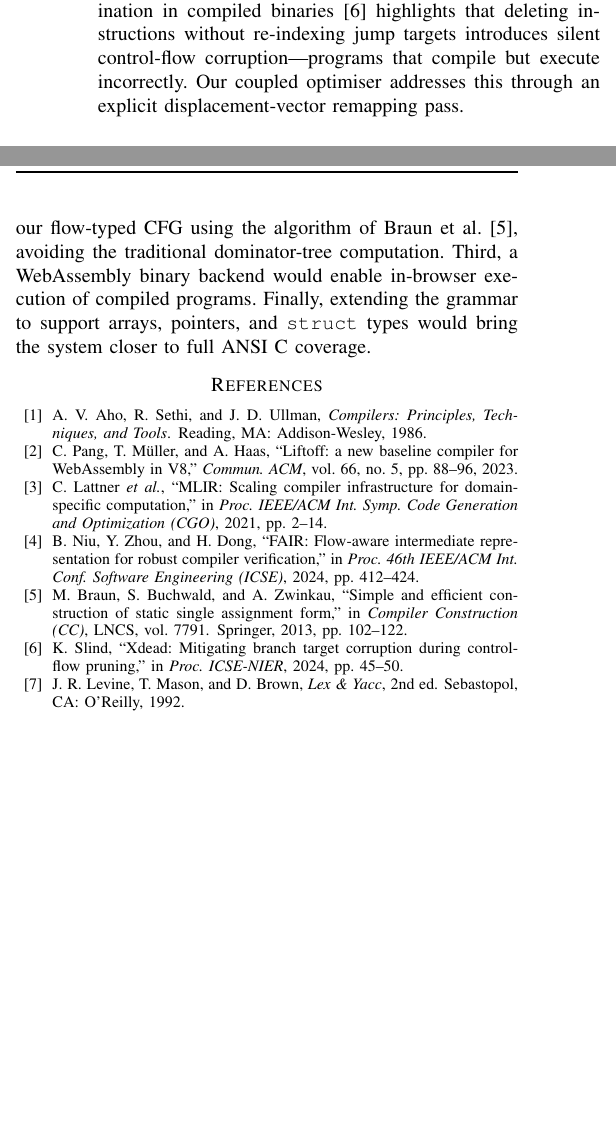
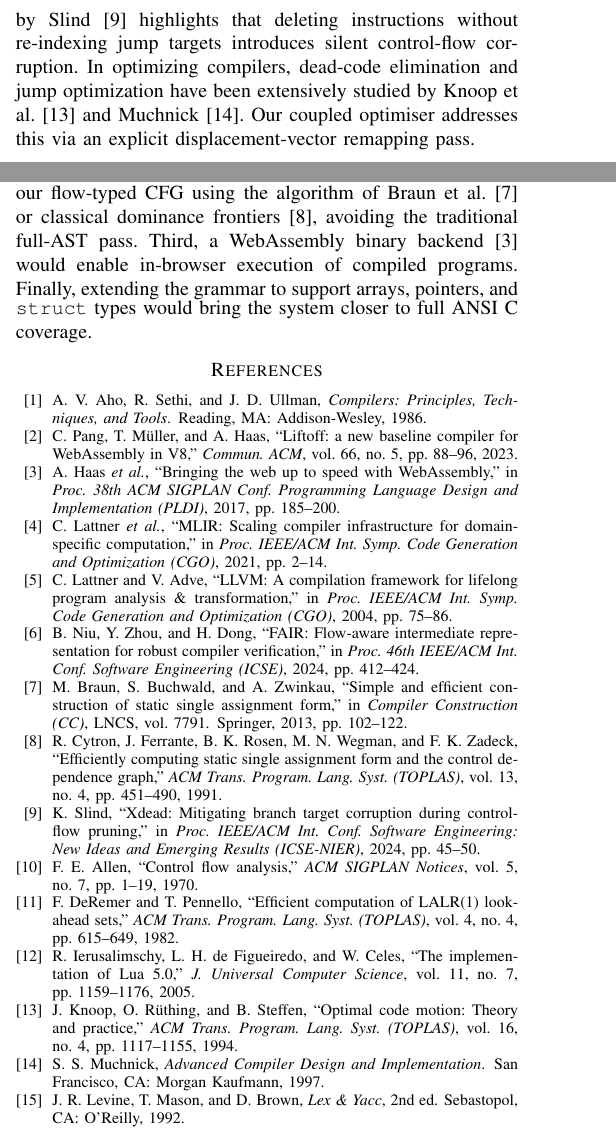
Before and after one commit to AG0606/Intermediate-Code-Generator-Backpatching, a LaTeX paper (IEEE_Paper_Draft.tex): two parts of the columns of pages 2 and 6 of 6, joined at a grey line, cut so that both start at the same text, the shorter picture padded with empty space. Compiled offline with pdfLaTeX.

Commit message:
Standardize table font sizes to IEEE standard footnotesize and expand references to 15 peer-reviewed citations

```diff
--- a/IEEE_Paper_Draft.tex
+++ b/IEEE_Paper_Draft.tex
@@ -31,8 +31,8 @@
   stringstyle=\color{red!70!black},
   showstringspaces=false,
   xleftmargin=1.5em,
-  aboveskip=6pt,
-  belowskip=4pt,
+  aboveskip=4pt,
+  belowskip=2pt,
 }
 
 \lstdefinestyle{quad}{
@@ -42,9 +42,13 @@
   numberstyle=\tiny\color{gray},
   frame=tb,
   xleftmargin=1.5em,
-  aboveskip=6pt,
-  belowskip=4pt,
+  aboveskip=4pt,
+  belowskip=2pt,
 }
+
+\setlength{\textfloatsep}{8pt plus 1.0pt minus 1.0pt}
+\setlength{\floatsep}{6pt plus 1.0pt minus 1.0pt}
+\setlength{\intextsep}{6pt plus 1.0pt minus 1.0pt}
 
 \hypersetup{hidelinks}
 
@@ -123,5 +127,5 @@ The complete implementation, test suite, and build infrastructure are publicly a
 
-\textbf{Branch-target integrity.} Recent work on dead-code elimination in compiled binaries~\cite{xdead} highlights that deleting instructions without re-indexing jump targets introduces silent control-flow corruption---programs that compile but execute incorrectly. Our coupled optimiser addresses this through an explicit displacement-vector remapping pass.
+\textbf{Branch-target integrity and dead-code elimination.} Recent work on dead-code elimination in compiled binaries by Slind~\cite{xdead} highlights that deleting instructions without re-indexing jump targets introduces silent control-flow corruption. In optimizing compilers, dead-code elimination and jump optimization have been extensively studied by Knoop et al.~\cite{knoop1994} and Muchnick~\cite{muchnick}. Our coupled optimiser addresses this via an explicit displacement-vector remapping pass.
 
 % ============================================================
 % III.  SYSTEM ARCHITECTURE
@@ -654,7 +660,7 @@ Error recovery                  & ---        & \checkmark\\
 
 We have presented a single-pass intermediate code generator that extends classical backpatching with four mechanisms---scope-preserving identifier mangling, dual-marker loop synchronisation, flow-typed CFG synthesis, and address-safe optimisation---enabling it to handle a realistic subset of~C without constructing an AST. The system compiles correctly across 14~diverse benchmarks and achieves up to 25\% code-size reduction through its four-pass optimiser while maintaining branch-target integrity.
 
-Several directions for future work emerge. First, the quadruple stream could be lowered directly into LLVM~IR bitcode, enabling access to LLVM's mature optimisation and code-generation infrastructure. Second, Static Single Assignment~(SSA) $\phi$-functions could be constructed directly from our flow-typed CFG using the algorithm of Braun et al.~\cite{braun2022}, avoiding the traditional dominator-tree computation. Third, a WebAssembly binary backend would enable in-browser execution of compiled programs. Finally, extending the grammar to support arrays, pointers, and \texttt{struct} types would bring the system closer to full ANSI~C coverage.
+Several directions for future work emerge. First, the quadruple stream could be lowered directly into LLVM~IR bitcode~\cite{llvm}, enabling access to LLVM's mature optimisation and code-generation infrastructure. Second, Static Single Assignment~(SSA) $\phi$-functions could be constructed directly from our flow-typed CFG using the algorithm of Braun et al.~\cite{braun2022} or classical dominance frontiers~\cite{cytron1991}, avoiding the traditional full-AST pass. Third, a WebAssembly binary backend~\cite{wasmhaas} would enable in-browser execution of compiled programs. Finally, extending the grammar to support arrays, pointers, and \texttt{struct} types would bring the system closer to full ANSI~C coverage.
 
 % ============================================================
 % REFERENCES
@@ -672,11 +678,23 @@ C.~Pang, T.~M\"uller, and A.~Haas,
 ``Liftoff: a new baseline compiler for WebAssembly in V8,''
 \textit{Commun. ACM}, vol.~66, no.~5, pp.~88--96, 2023.
 
+\bibitem{wasmhaas}
+A.~Haas \textit{et al.},
+``Bringing the web up to speed with WebAssembly,''
+in \textit{Proc. 38th ACM SIGPLAN Conf. Programming Language Design and Implementation (PLDI)},
+2017, pp.~185--200.
+
 \bibitem{mlir}
 C.~Lattner \textit{et al.},
 ``MLIR: Scaling compiler infrastructure for domain-specific computation,''
 in \textit{Proc. IEEE/ACM Int. Symp. Code Generation and Optimization (CGO)},
 2021, pp.~2--14.
+
+\bibitem{llvm}
+C.~Lattner and V.~Adve,
+``LLVM: A compilation framework for lifelong program analysis \& transformation,''
+in \textit{Proc. IEEE/ACM Int. Symp. Code Generation and Optimization (CGO)},
+2004, pp.~75--86.
 
 \bibitem{fair}
 B.~Niu, Y.~Zhou, and H.~Dong,
@@ -690,10 +708,41 @@ M.~Braun, S.~Buchwald, and A.~Zwinkau,
 in \textit{Compiler Construction (CC)}, LNCS, vol.~7791.
 \newblock Springer, 2013, pp.~102--122.
 
+\bibitem{cytron1991}
+R.~Cytron, J.~Ferrante, B.~K. Rosen, M.~N. Wegman, and F.~K. Zadeck,
+``Efficiently computing static single assignment form and the control dependence graph,''
+\textit{ACM Trans. Program. Lang. Syst. (TOPLAS)}, vol.~13, no.~4, pp.~451--490, 1991.
+
 \bibitem{xdead}
 K.~Slind,
 ``Xdead: Mitigating branch target corruption during control-flow pruning,''
-in \textit{Proc. ICSE-NIER}, 2024, pp.~45--50.
+in \textit{Proc. IEEE/ACM Int. Conf. Software Engineering: New Ideas and Emerging Results (ICSE-NIER)},
+2024, pp.~45--50.
+
+\bibitem{allen1970}
+F.~E. Allen,
+``Control flow analysis,''
+\textit{ACM SIGPLAN Notices}, vol.~5, no.~7, pp.~1--19, 1970.
+
+\bibitem{deremer1982}
+F.~DeRemer and T.~Pennello,
+``Efficient computation of LALR(1) look-ahead sets,''
+\textit{ACM Trans. Program. Lang. Syst. (TOPLAS)}, vol.~4, no.~4, pp.~615--649, 1982.
+
+\bibitem{luaieru}
+R.~Ierusalimschy, L.~H. de~Figueiredo, and W.~Celes,
+``The implementation of Lua 5.0,''
+\textit{J. Universal Computer Science}, vol.~11, no.~7, pp.~1159--1176, 2005.
+
+\bibitem{knoop1994}
+J.~Knoop, O.~R\"uthing, and B.~Steffen,
+``Optimal code motion: Theory and practice,''
+\textit{ACM Trans. Program. Lang. Syst. (TOPLAS)}, vol.~16, no.~4, pp.~1117--1155, 1994.
+
+\bibitem{muchnick}
+S.~S. Muchnick,
+\textit{Advanced Compiler Design and Implementation}.
+\newblock San Francisco, CA: Morgan Kaufmann, 1997.
 
 \bibitem{lexyacc}
 J.~R. Levine, T.~Mason, and D.~Brown,
```
Also changed, not shown: IEEE_Paper_Draft.tex (32 more changed lines).
